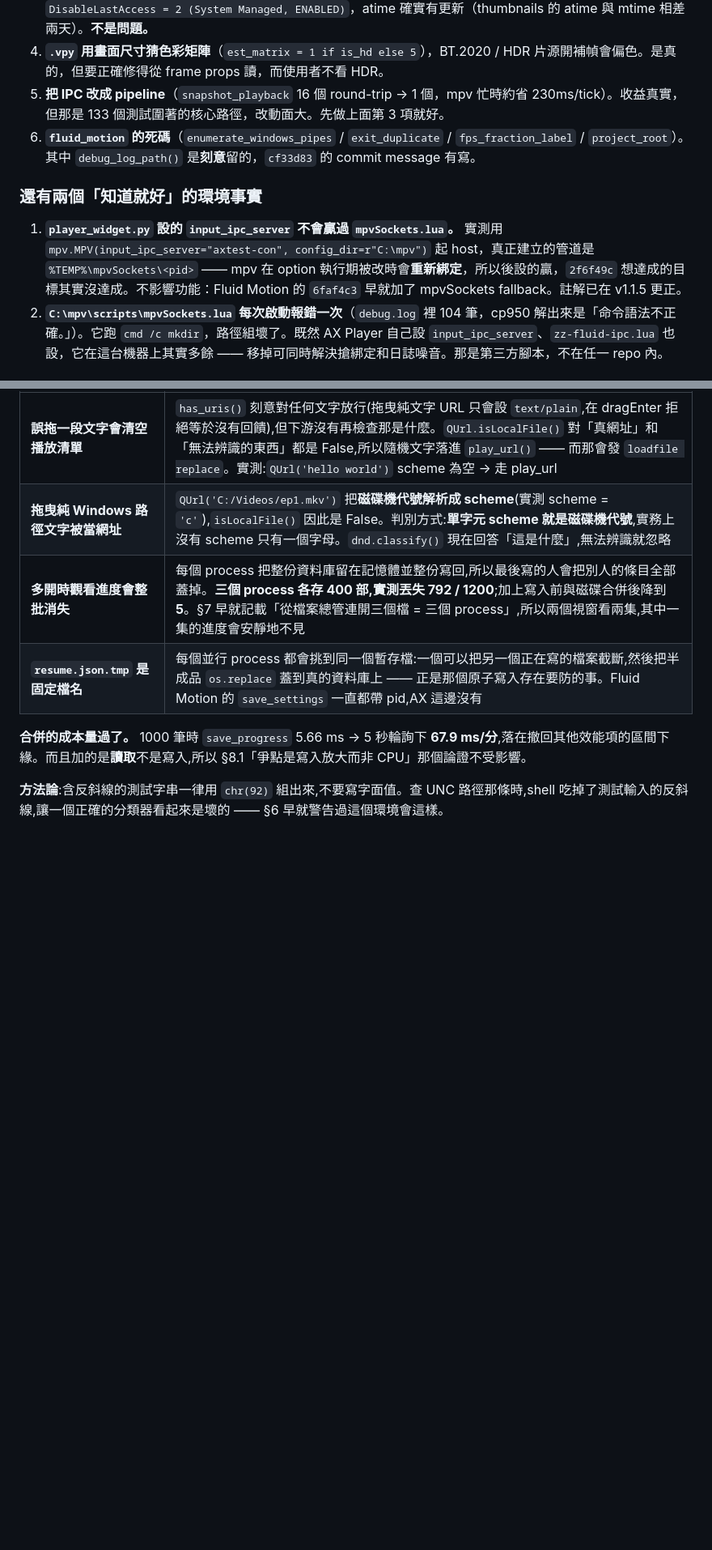
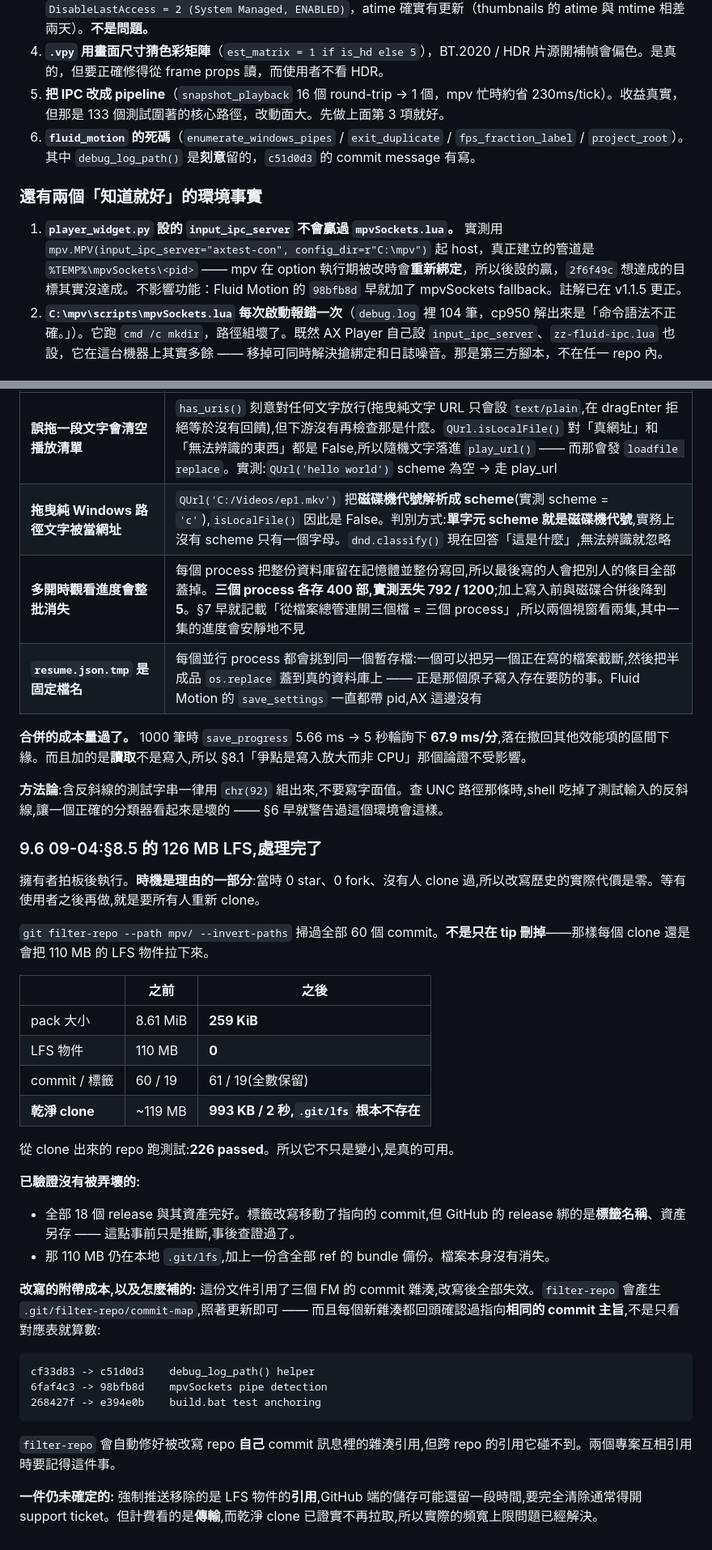
Before and after one commit to bosen12/AX_Player, a Markdown page: HANDOFF.md, 2 parts joined by grey strips. Shown at 81% size. Rendered like a GitHub page; blank space fills up the shorter version.

Commit message:
Repoint the Fluid Motion hashes this file cites, and record why they moved
Fluid Motion's history was rewritten to drop a 110 MB LFS object that nothing
read (§8.5, now resolved in §9.6), so the three commits cited here by hash no
longer exist under those names.

filter-repo repairs hash references inside the rewritten repo's own commit
messages, but it cannot reach across into this one -- worth knowing for two
projects that cite each other. The replacements come from
.git/filter-repo/commit-map, and each new hash was checked to resolve to the
same commit subject rather than trusted from the map alone.

§9.6 records the outcome with the numbers, including the part that was only
predicted beforehand and is now verified: all eighteen releases and their
assets survived the tag rewrite, because GitHub keys releases by tag name and
stores assets separately. A clean clone is 993 KB in 2 seconds with no
.git/lfs at all, and its tests pass -- so the repo is smaller and still
usable, which is the pair of claims worth keeping together.

Co-Authored-By: Claude Opus 5 <noreply@anthropic.com>

```diff
--- a/HANDOFF.md
+++ b/HANDOFF.md
@@ -395,11 +395,11 @@ NVDEC 與 d3d11va 都不支援，會退回軟體解碼。**這不是問題**：
 3. **快取的 LRU 依賴 `st_atime`。** 曾懷疑 Windows 預設不更新 atime 會讓它退化成 FIFO —— 實測這台是 `DisableLastAccess = 2 (System Managed, ENABLED)`，atime 確實有更新（thumbnails 的 atime 與 mtime 相差兩天）。**不是問題。**
 4. **`.vpy` 用畫面尺寸猜色彩矩陣**（`est_matrix = 1 if is_hd else 5`），BT.2020 / HDR 片源開補幀會偏色。是真的，但要正確修得從 frame props 讀，而使用者不看 HDR。
 5. **把 IPC 改成 pipeline**（`snapshot_playback` 16 個 round-trip → 1 個，mpv 忙時約省 230ms/tick）。收益真實，但那是 133 個測試圍著的核心路徑，改動面大。先做上面第 3 項就好。
-6. **`fluid_motion` 的死碼**（`enumerate_windows_pipes` / `exit_duplicate` / `fps_fraction_label` / `project_root`）。其中 `debug_log_path()` 是**刻意**留的，`cf33d83` 的 commit message 有寫。
+6. **`fluid_motion` 的死碼**（`enumerate_windows_pipes` / `exit_duplicate` / `fps_fraction_label` / `project_root`）。其中 `debug_log_path()` 是**刻意**留的，`c51d0d3` 的 commit message 有寫。
 
 ### 還有兩個「知道就好」的環境事實
 
-1. **`player_widget.py` 設的 `input_ipc_server` 不會贏過 `mpvSockets.lua`。** 實測用 `mpv.MPV(input_ipc_server="axtest-con", config_dir=r"C:\mpv")` 起 host，真正建立的管道是 `%TEMP%\mpvSockets\<pid>` —— mpv 在 option 執行期被改時會**重新綁定**，所以後設的贏，`2f6f49c` 想達成的目標其實沒達成。不影響功能：Fluid Motion 的 `6faf4c3` 早就加了 mpvSockets fallback。註解已在 v1.1.5 更正。
+1. **`player_widget.py` 設的 `input_ipc_server` 不會贏過 `mpvSockets.lua`。** 實測用 `mpv.MPV(input_ipc_server="axtest-con", config_dir=r"C:\mpv")` 起 host，真正建立的管道是 `%TEMP%\mpvSockets\<pid>` —— mpv 在 option 執行期被改時會**重新綁定**，所以後設的贏，`2f6f49c` 想達成的目標其實沒達成。不影響功能：Fluid Motion 的 `98bfb8d` 早就加了 mpvSockets fallback。註解已在 v1.1.5 更正。
 2. **`C:\mpv\scripts\mpvSockets.lua` 每次啟動報錯一次**（`debug.log` 裡 104 筆，cp950 解出來是「命令語法不正確。」）。它跑 `cmd /c mkdir`，路徑組壞了。既然 AX Player 自己設 `input_ipc_server`、`zz-fluid-ipc.lua` 也設，它在這台機器上其實多餘 —— 移掉可同時解決搶綁定和日誌噪音。那是第三方腳本，不在任一 repo 內。
 
 ### 維護提醒
@@ -535,3 +535,33 @@ AMD 支援的實作分成五層，細節在 `Fluid_Motion_Player/CLAUDE.md`。
 **合併的成本量過了。** 1000 筆時 `save_progress` 5.66 ms → 5 秒輪詢下 **67.9 ms/分**,落在撤回其他效能項的區間下緣。而且加的是**讀取**不是寫入,所以 §8.1「爭點是寫入放大而非 CPU」那個論證不受影響。
 
 **方法論**:含反斜線的測試字串一律用 `chr(92)` 組出來,不要寫字面值。查 UNC 路徑那條時,shell 吃掉了測試輸入的反斜線,讓一個正確的分類器看起來是壞的 —— §6 早就警告過這個環境會這樣。
+
+### 9.6 09-04:§8.5 的 126 MB LFS,處理完了
+
+擁有者拍板後執行。**時機是理由的一部分**:當時 0 star、0 fork、沒有人 clone 過,所以改寫歷史的實際代價是零。等有使用者之後再做,就是要所有人重新 clone。
+
+`git filter-repo --path mpv/ --invert-paths` 掃過全部 60 個 commit。**不是只在 tip 刪掉**——那樣每個 clone 還是會把 110 MB 的 LFS 物件拉下來。
+
+| | 之前 | 之後 |
+|---|---|---|
+| pack 大小 | 8.61 MiB | **259 KiB** |
+| LFS 物件 | 110 MB | **0** |
+| commit / 標籤 | 60 / 19 | 61 / 19(全數保留) |
+| **乾淨 clone** | ~119 MB | **993 KB / 2 秒,`.git/lfs` 根本不存在** |
+
+從 clone 出來的 repo 跑測試:**226 passed**。所以它不只是變小,是真的可用。
+
+**已驗證沒有被弄壞的:**
+
+- 全部 18 個 release 與其資產完好。標籤改寫移動了指向的 commit,但 GitHub 的 release 綁的是**標籤名稱**、資產另存 —— 這點事前只是推斷,事後查證過了。
+- 那 110 MB 仍在本地 `.git/lfs`,加上一份含全部 ref 的 bundle 備份。檔案本身沒有消失。
+
+**改寫的附帶成本,以及怎麼補的:** 這份文件引用了三個 FM 的 commit 雜湊,改寫後全部失效。`filter-repo` 會產生 `.git/filter-repo/commit-map`,照著更新即可 —— 而且每個新雜湊都回頭確認過指向**相同的 commit 主旨**,不是只看對應表就算數:
+
+    cf33d83 -> c51d0d3    debug_log_path() helper
+    6faf4c3 -> 98bfb8d    mpvSockets pipe detection
+    268427f -> e394e0b    build.bat test anchoring
+
+`filter-repo` 會自動修好被改寫 repo **自己** commit 訊息裡的雜湊引用,但跨 repo 的引用它碰不到。兩個專案互相引用時要記得這件事。
+
+**一件仍未確定的:** 強制推送移除的是 LFS 物件的**引用**,GitHub 端的儲存可能還留一段時間,要完全清除通常得開 support ticket。但計費看的是**傳輸**,而乾淨 clone 已證實不再拉取,所以實際的頻寬上限問題已經解決。
```
Also changed, not shown: other parts of HANDOFF.md (+2 -2 lines).
